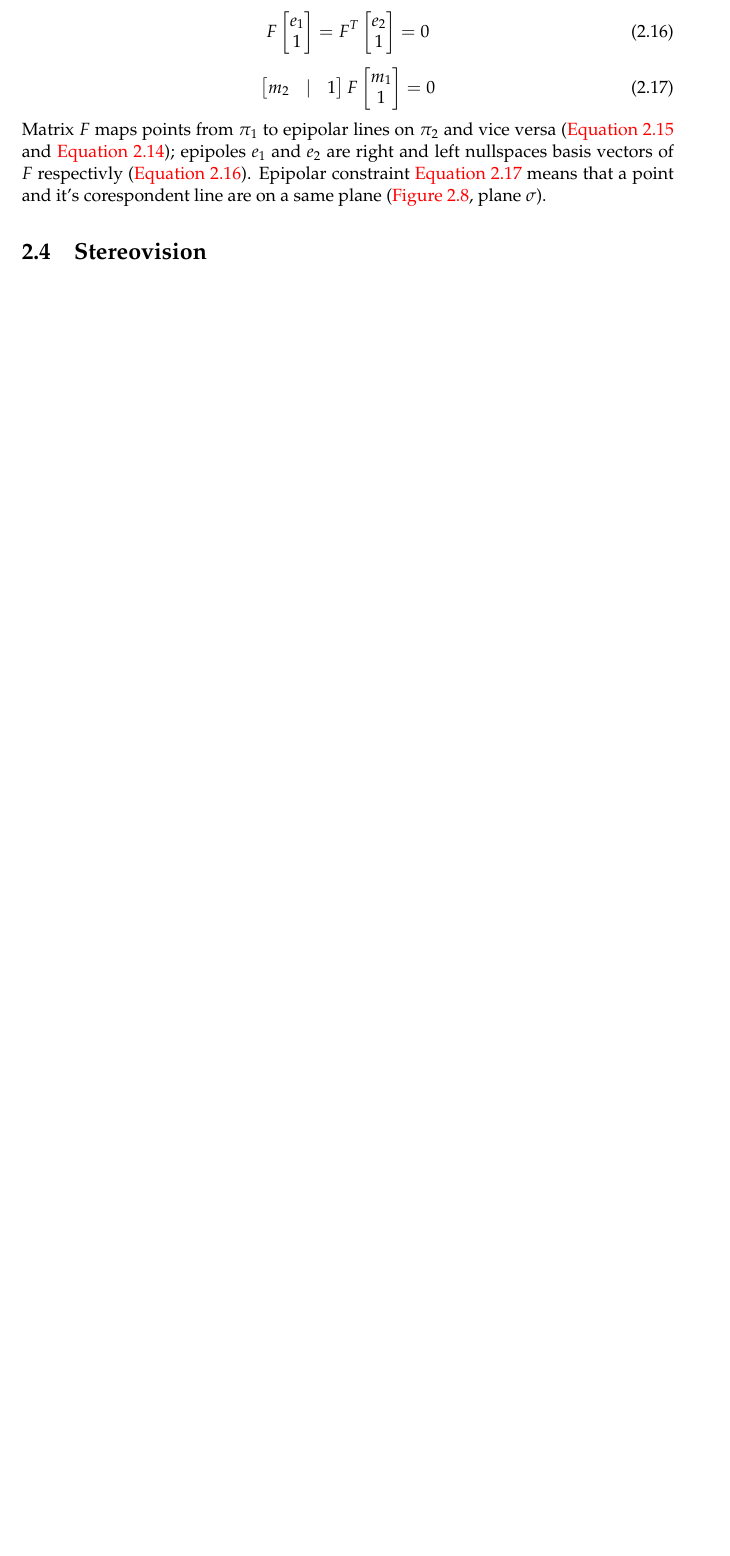
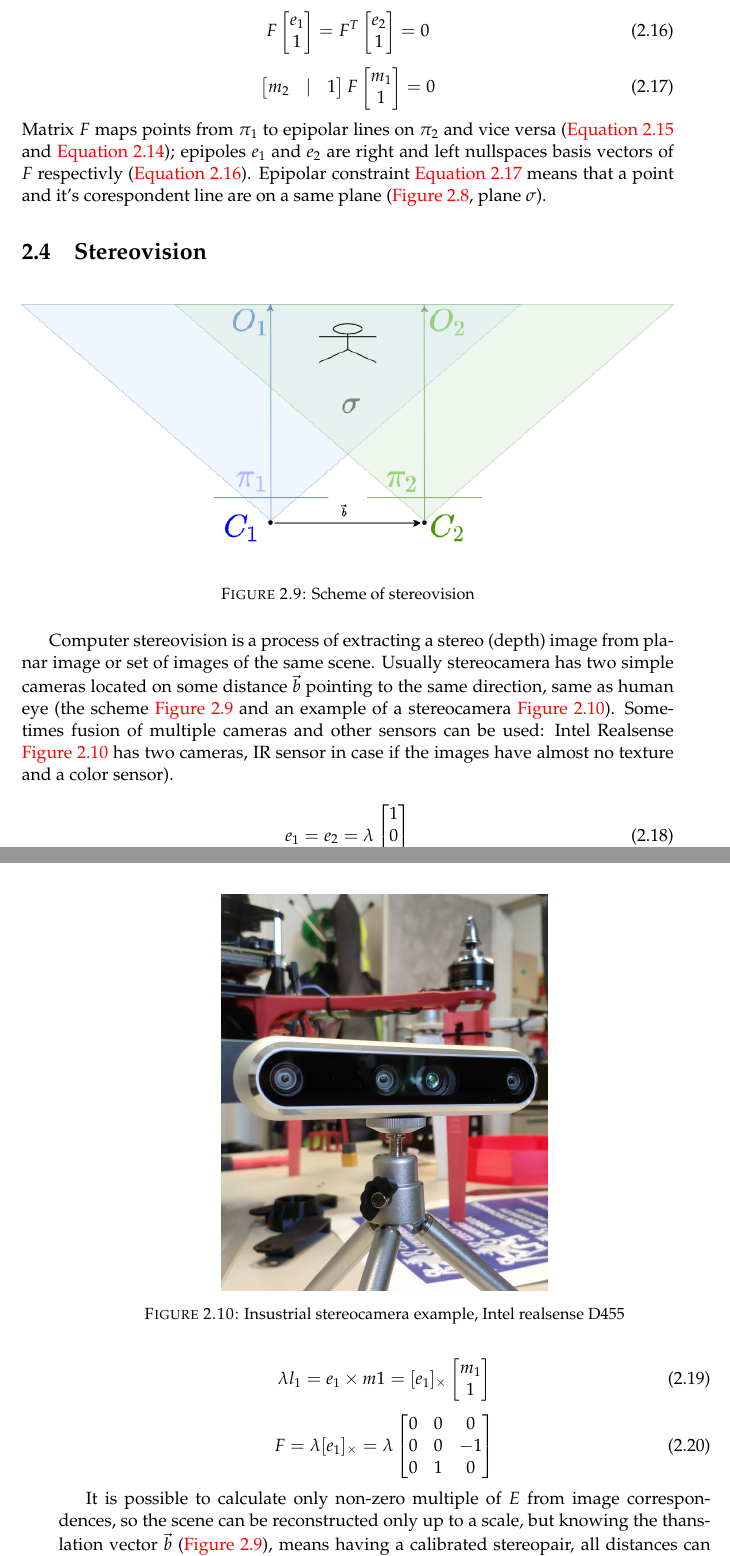
Before and after one commit to Myralllka/bachelor_thesis, a LaTeX thesis (main.tex, which reads chapters/epipolar_geo.tex): part of page 29 of 36 before the commit and two parts of pages 29 and 30 of 36 after it, the two joined at a grey line, cut so that both start at the same text, the shorter picture padded with empty space. Compiled offline with pdfLaTeX.

Commit message:
added about stereovision

```diff
--- a/chapters/epipolar_geo.tex
+++ b/chapters/epipolar_geo.tex
@@ -266,3 +266,13 @@ Epipolar constraint \autoref{eq:epiconstr} means that a point and it's corespond
 
 \section{Stereovision}
 
+\begin{figure}[h]
+    \centering
+    \includegraphics[width=1\textwidth]{graphics/stereopair.png}
+    \caption{Scheme of stereovision}
+    \label{fig:sch_stereo}
+\end{figure}
+\begin{figure}[h]
+    \centering
+    \includegraphics[width=0.5\textwidth]{graphics/stereo_example.jpg}
+    \caption{Insustrial stereocamera example, Intel realsense D455}
@@ -269,3 +295,32 @@ Epipolar constraint \autoref{eq:epiconstr} means that a point and it's corespond
+    \label{fig:chb}
+\end{figure}
+
+Computer stereovision is a process of extracting a stereo (depth) image from planar image or set of images of the same scene. Usually stereocamera has two simple cameras located on some distance $\vec{b}$ pointing to the same direction, same as human eye (the scheme \autoref{fig:sch_stereo} and an example of a stereocamera \autoref{fig:stereo_ex}).
+Sometimes fusion of multiple cameras and other sensors can be used:
+Intel Realsense \autoref{fig:stereo_ex} has two cameras, IR sensor in case if the images have almost no texture and a color sensor).
+
+\begin{equation}
+    \label{eq:e1e2}
+    e_1 = e_2 = \lambda \begin{bmatrix} 1 \\ 0 \\ 0 \end{bmatrix}
+\end{equation}
+\begin{equation}
+    \label{eq:e1m1}
+    \lambda l_1 = e_1 \times m1 = [e_1]_\times \begin{bmatrix} m_1 \\ 1\end{bmatrix}
+\end{equation}
+\begin{equation}
+    \label{eq:F_simple}
+    F = \lambda [e_1]_\times = \lambda \begin{bmatrix}
+        0 & 0 & 0 \\
+        0 & 0 & -1 \\
+        0 & 1 & 0 \\
+    \end{bmatrix}
+\end{equation}
+
+It is possible to calculate only non-zero multiple of $E$ from image correspondences, so the scene can be reconstructed only up to a scale, but knowing the thanslation vector $\vec{b}$ (\autoref{fig:sch_stereo}), means having a calibrated stereopair, all distances can be calculated in world coordinates frame.
+By removing a rotation between cameras ($R = I$), all computations are simplified.
+
+Corresponding epipolar lines lie on same image rows ($l_1 = l_2$), and intersects at "points at infinity" (\autoref{eq:e1e2}). Epipole is a point of intersecting all epipolar lines, so having the intersecting point ($e_1$) and image point epipolar line can be calculated (\autoref{eq:e1m1}), therefore considering \autoref{eq:Fm1}, \autoref{eq:e1e2} and \autoref{eq:e1m1} the \autoref{eq:F_simple} is true.
+
 
 \section{Calibration}
 \subsection{Single camera calibration}
--- a/main.tex
+++ b/main.tex
@@ -49,6 +49,9 @@ headsepline, % Uncomment to get a line under the header
 
 \usepackage[autostyle=true]{csquotes} % Required to generate language-dependent quotes in the bibliography
 \usepackage{amsmath}
+\usepackage{graphicx}
+\usepackage{caption}
+\usepackage{subcaption}
 %----------------------------------------------------------------------------------------
 %	MARGIN SETTINGS
 %----------------------------------------------------------------------------------------
```
Also changed, not shown: chapters/introduction.tex (+10 -9 lines), graphics/stereo_example.jpg (added), main.bib (line endings or trailing spaces), chapters/epipolar_geo.tex (32 more changed lines), main.tex (2 more changed lines), 1 other file.
